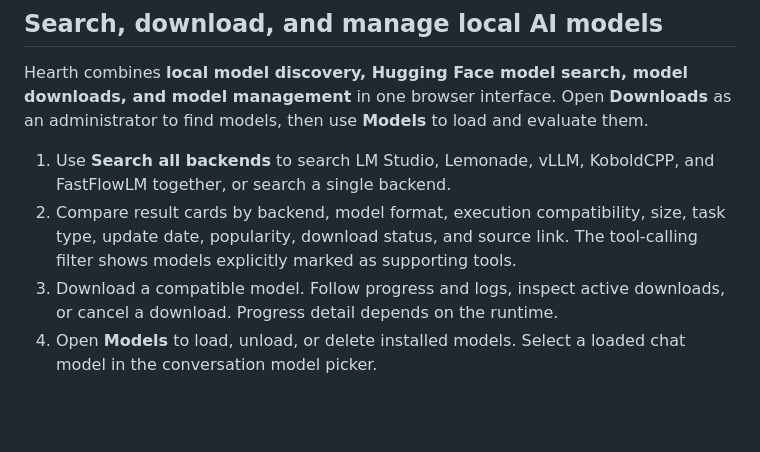
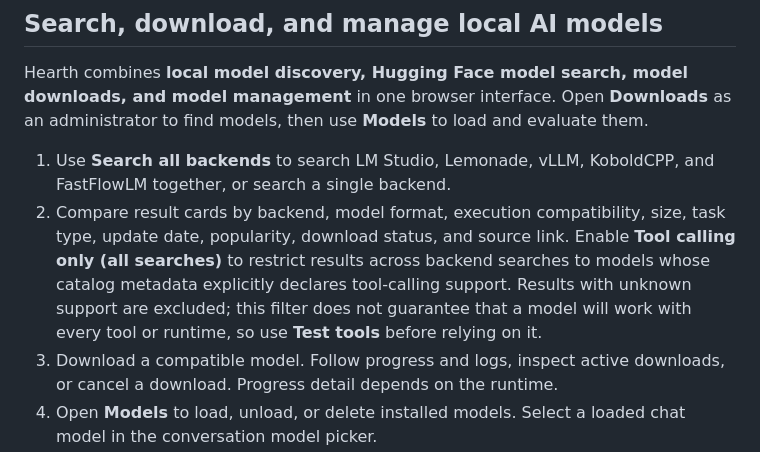
Before and after one commit to smasvel/hearth.webui.ai, a Markdown page: README.md, the part around the change. GitHub-like rendering; blank space fills up the shorter version.

Commit message:
Document tool-calling model search filter

```diff
--- a/README.md
+++ b/README.md
@@ -61,8 +61,12 @@ administrator to find models, then use **Models** to load and evaluate them.
 1. Use **Search all backends** to search LM Studio, Lemonade, vLLM, KoboldCPP,
    and FastFlowLM together, or search a single backend.
 2. Compare result cards by backend, model format, execution compatibility, size,
-   task type, update date, popularity, download status, and source link. The
-   tool-calling filter shows models explicitly marked as supporting tools.
+   task type, update date, popularity, download status, and source link. Enable
+   **Tool calling only (all searches)** to restrict results across backend searches
+   to models whose catalog metadata explicitly declares tool-calling support.
+   Results with unknown support are excluded; this filter does not guarantee that
+   a model will work with every tool or runtime, so use **Test tools** before relying
+   on it.
 3. Download a compatible model. Follow progress and logs, inspect active downloads,
    or cancel a download. Progress detail depends on the runtime.
 4. Open **Models** to load, unload, or delete installed models. Select a loaded
```
